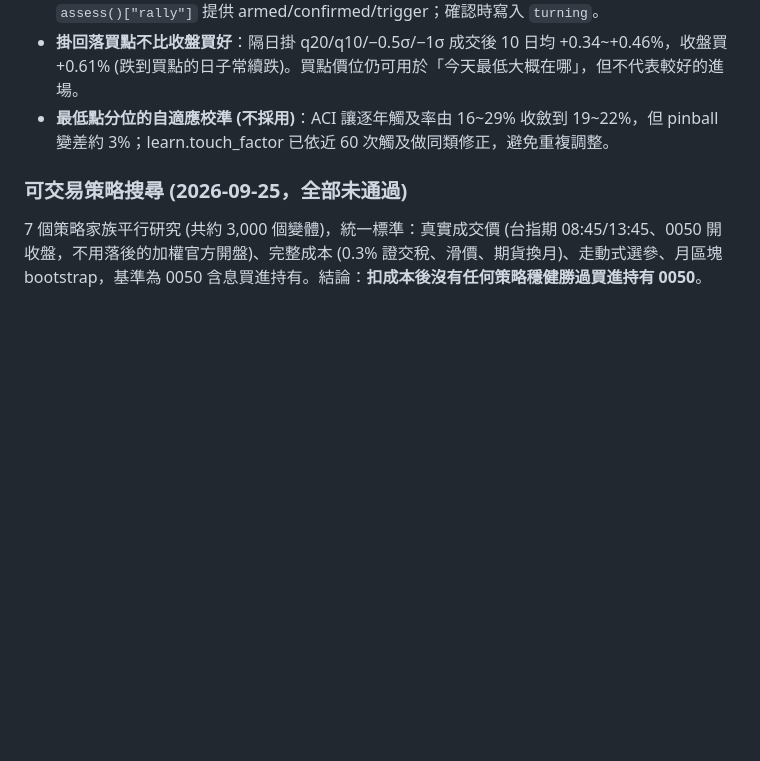
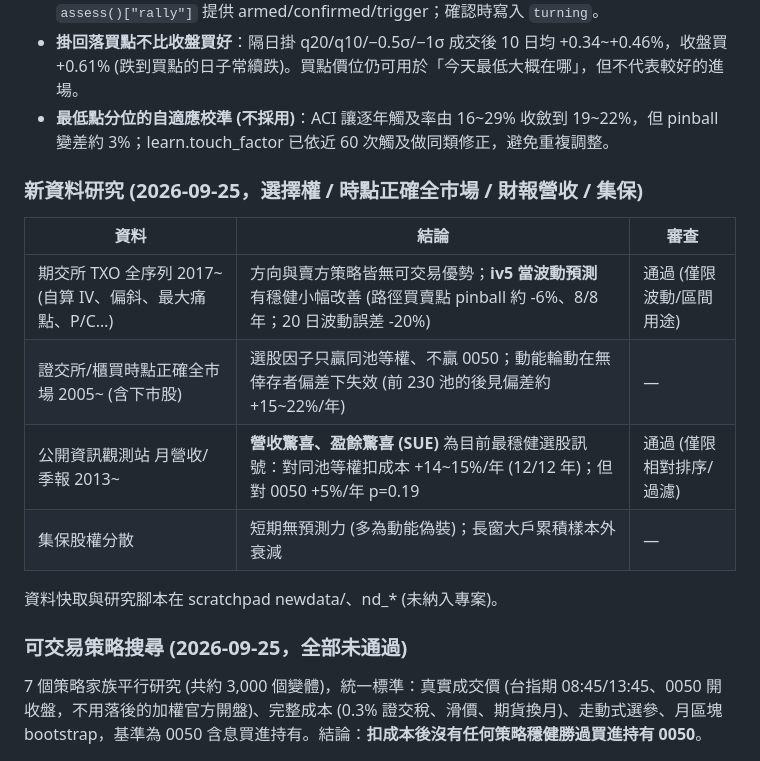
Before and after one commit to joekisoul-code/TaiexChipAnalyzer, a Markdown page: README.md, the part around the change. Drawn GitHub-style; blank space fills up the shorter version.

Commit message:
README：新資料研究結論 (選擇權 IV、營收/盈餘驚喜通過；全市場因子、集保未通過)
Co-Authored-By: Claude Opus 5.5 <noreply@anthropic.com>

```diff
--- a/README.md
+++ b/README.md
@@ -118,6 +118,15 @@ v2.1 樣本外：含夜盤 1 日叫牌命中 81.5% (**強叫牌 = 前後 15%：
 - **掛回落買點不比收盤買好**：隔日掛 q20/q10/−0.5σ/−1σ 成交後 10 日均 +0.34~+0.46%，收盤買 +0.61% (跌到買點的日子常續跌)。買點價位仍可用於「今天最低大概在哪」，但不代表較好的進場。
 - **最低點分位的自適應校準 (不採用)**：ACI 讓逐年觸及率由 16~29% 收斂到 19~22%，但 pinball 變差約 3%；learn.touch_factor 已依近 60 次觸及做同類修正，避免重複調整。
 
+
+### 新資料研究 (2026-09-25，選擇權 / 時點正確全市場 / 財報營收 / 集保)
+| 資料 | 結論 | 審查 |
+|---|---|---|
+| 期交所 TXO 全序列 2017~ (自算 IV、偏斜、最大痛點、P/C…) | 方向與賣方策略皆無可交易優勢；**iv5 當波動預測** 有穩健小幅改善 (路徑買賣點 pinball 約 -6%、8/8 年；20 日波動誤差 -20%) | 通過 (僅限波動/區間用途) |
+| 證交所/櫃買時點正確全市場 2005~ (含下市股) | 選股因子只贏同池等權、不贏 0050；動能輪動在無倖存者偏差下失效 (前 230 池的後見偏差約 +15~22%/年) | — |
+| 公開資訊觀測站 月營收/季報 2013~ | **營收驚喜、盈餘驚喜 (SUE)** 為目前最穩健選股訊號：對同池等權扣成本 +14~15%/年 (12/12 年)；但對 0050 +5%/年 p=0.19 | 通過 (僅限相對排序/過濾) |
+| 集保股權分散 | 短期無預測力 (多為動能偽裝)；長窗大戶累積樣本外衰減 | — |
+資料快取與研究腳本在 scratchpad newdata/、nd_* (未納入專案)。
 
 ### 可交易策略搜尋 (2026-09-25，全部未通過)
 7 個策略家族平行研究 (共約 3,000 個變體)，統一標準：真實成交價 (台指期 08:45/13:45、0050 開收盤，不用落後的加權官方開盤)、完整成本 (0.3% 證交稅、滑價、期貨換月)、走動式選參、月區塊 bootstrap，基準為 0050 含息買進持有。結論：**扣成本後沒有任何策略穩健勝過買進持有 0050**。
```
